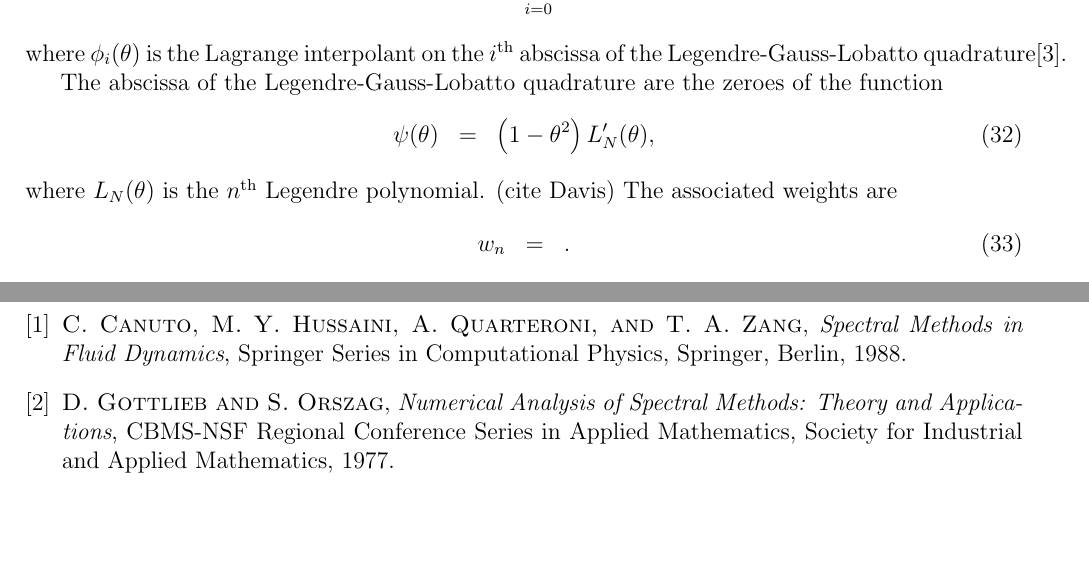
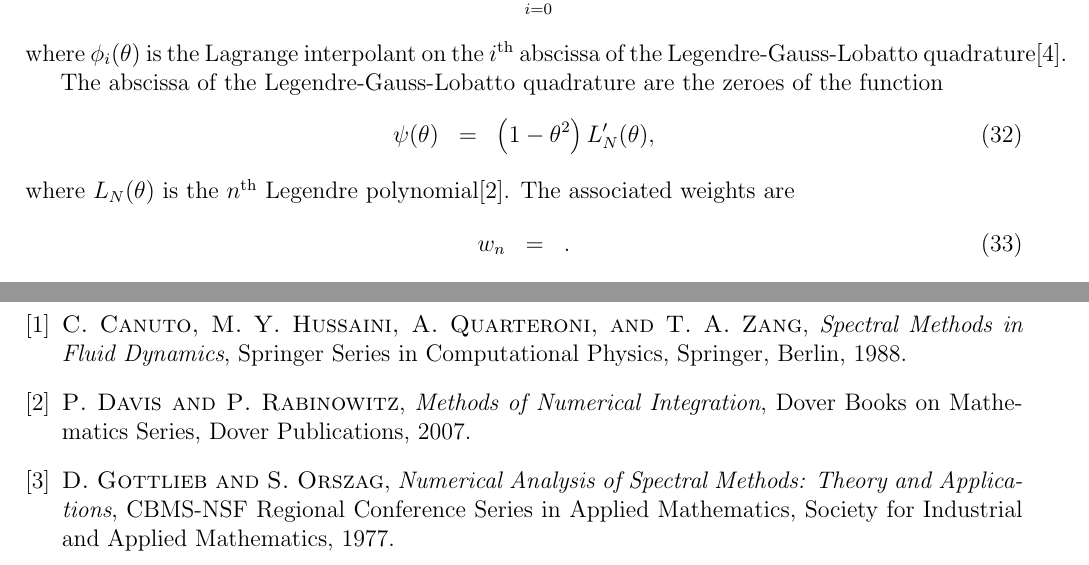
Before and after one commit to KellyBlack/BehaviouralPhenotype, a LaTeX document (doc/behaviouralPhenotype/behaviouralPhenotype.tex, which reads doc/behaviouralPhenotype/animalBehaviour.bib): two parts of pages 8 and 10 of 11, joined at a grey line, cut so that both start at the same text, the shorter picture padded with empty space. Compiled offline with pdfLaTeX.

Commit message:
Added the citation for Davis and Rabbinowitz

```diff
--- a/doc/behaviouralPhenotype/animalBehaviour.bib
+++ b/doc/behaviouralPhenotype/animalBehaviour.bib
@@ -114,3 +114,6 @@ URL = {https://psycnet.apa.org/doi/10.1037/0735-7036.107.3.250}
   year={1977},
   publisher={Society for Industrial and Applied Mathematics}
 }
+
+@book{davis2007methods,
+  title={Methods of Numerical Integration},
@@ -116,0 +123,5 @@ URL = {https://psycnet.apa.org/doi/10.1037/0735-7036.107.3.250}
+  series={Dover Books on Mathematics Series},
+  url={https://books.google.ca/books?id=gGCKdqka0HAC},
+  year={2007},
+  publisher={Dover Publications}
+}
--- a/doc/behaviouralPhenotype/behaviouralPhenotype.tex
+++ b/doc/behaviouralPhenotype/behaviouralPhenotype.tex
@@ -538,7 +538,7 @@ of the function
   \psi(\theta) & = & \left(1-\theta^2\right) L_{N}'(\theta),
 \end{eqnarray}
 where $L_N(\theta)$ is the $n$\textsuperscript{th} Legendre
-polynomial. (cite Davis) The associated weights are
+polynomial\cite{davis2007methods}.  The associated weights are
 \begin{eqnarray}
   w_n & = & .
 \end{eqnarray}
```
Also changed, not shown: doc/behaviouralPhenotype/animalBehaviour.bib (3 more changed lines).
